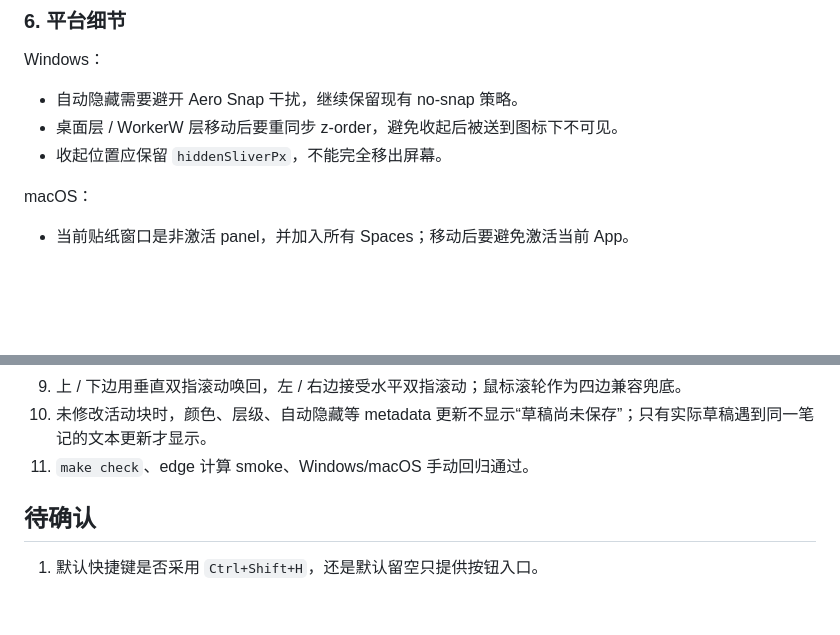
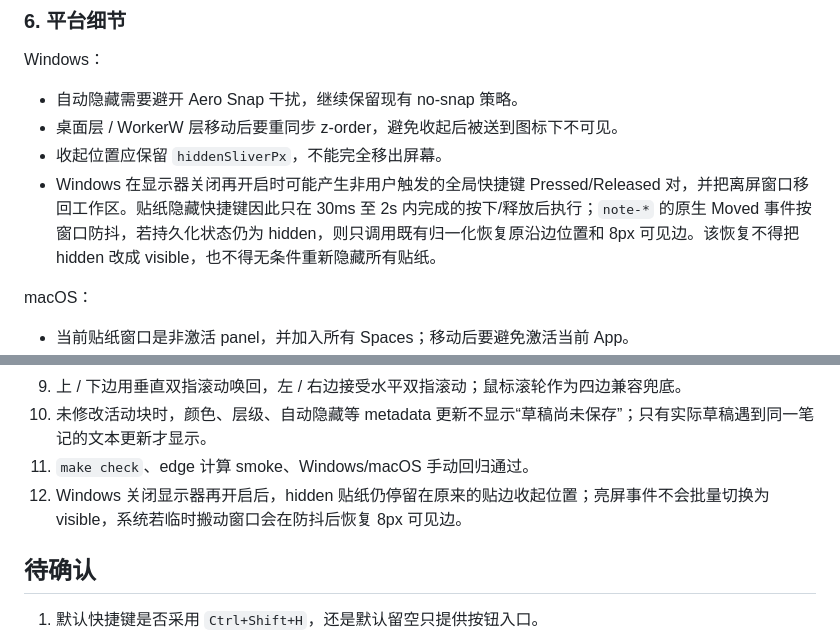
Before and after one commit to sqmw/desk_tidy_sticky, a Markdown page: docs/ui/2026-07-04-sticky-edge-auto-hide-plan.md, 2 parts joined by grey strips. Drawn GitHub-style; blank space fills up the shorter version.

Commit message:
docs(sticky): record display wake recovery

```diff
--- a/docs/ui/2026-07-04-sticky-edge-auto-hide-plan.md
+++ b/docs/ui/2026-07-04-sticky-edge-auto-hide-plan.md
@@ -196,6 +196,7 @@ Windows：
 - 自动隐藏需要避开 Aero Snap 干扰，继续保留现有 no-snap 策略。
 - 桌面层 / WorkerW 层移动后要重同步 z-order，避免收起后被送到图标下不可见。
 - 收起位置应保留 `hiddenSliverPx`，不能完全移出屏幕。
+- Windows 在显示器关闭再开启时可能产生非用户触发的全局快捷键 Pressed/Released 对，并把离屏窗口移回工作区。贴纸隐藏快捷键因此只在 30ms 至 2s 内完成的按下/释放后执行；`note-*` 的原生 Moved 事件按窗口防抖，若持久化状态仍为 hidden，则只调用既有归一化恢复原沿边位置和 8px 可见边。该恢复不得把 hidden 改成 visible，也不得无条件重新隐藏所有贴纸。
 
 macOS：
 
@@ -270,7 +271,8 @@ Phase 4：平台回归与补强
 8. macOS 第一次隐藏和第一次显示都一次生效。
 9. 上 / 下边用垂直双指滚动唤回，左 / 右边接受水平双指滚动；鼠标滚轮作为四边兼容兜底。
 10. 未修改活动块时，颜色、层级、自动隐藏等 metadata 更新不显示“草稿尚未保存”；只有实际草稿遇到同一笔记的文本更新才显示。
-9. `make check`、edge 计算 smoke、Windows/macOS 手动回归通过。
+11. `make check`、edge 计算 smoke、Windows/macOS 手动回归通过。
+12. Windows 关闭显示器再开启后，hidden 贴纸仍停留在原来的贴边收起位置；亮屏事件不会批量切换为 visible，系统若临时搬动窗口会在防抖后恢复 8px 可见边。
 
 ## 待确认
 
```
Also changed, not shown: docs/TODO.md (+3 -2 lines), docs/agent-context/current.md (+3 -3 lines).
